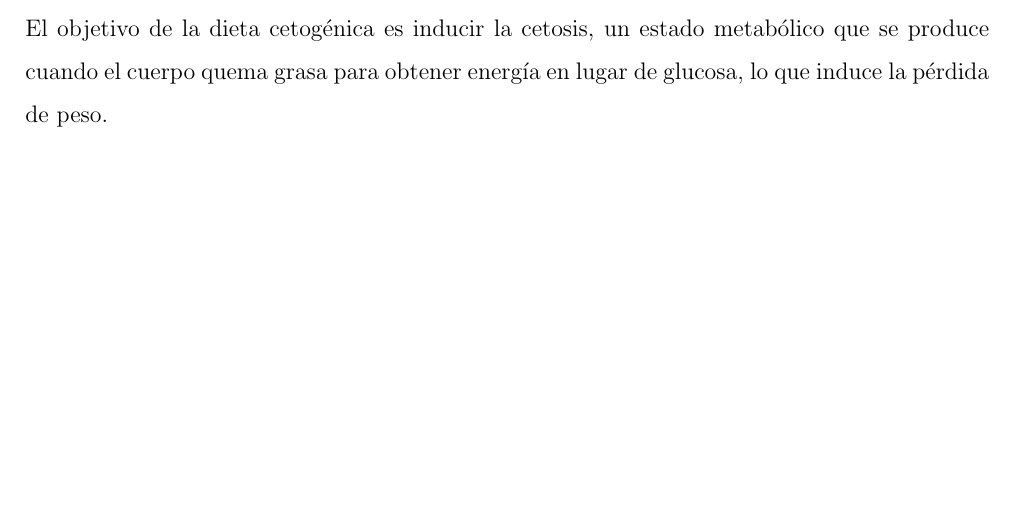
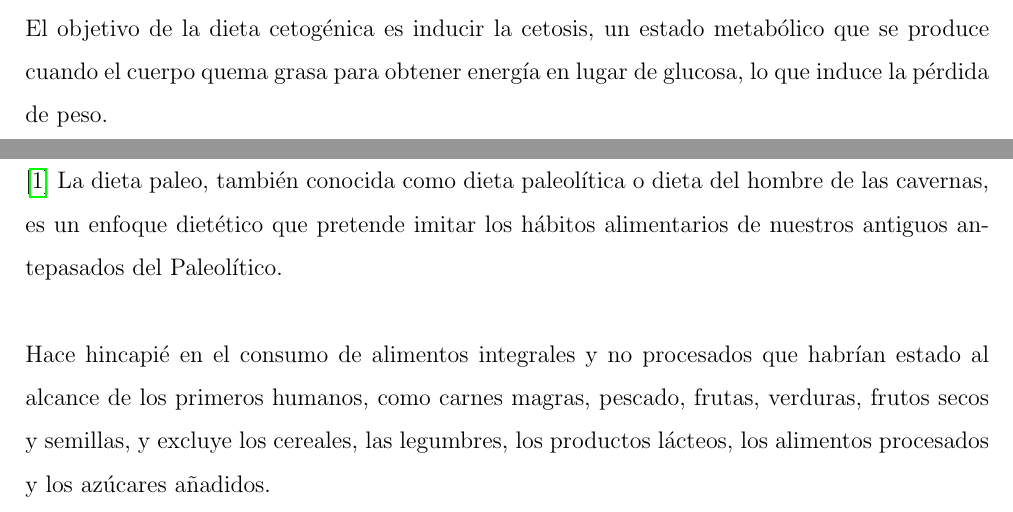
Before and after one commit to alexisuaguilaru/Analysis_Nutritional_Information, a LaTeX document (Documentation/Report_ES.tex): part of page 4 of 5 before the commit and two parts of pages 4 and 5 of 6 after it, the two joined at a grey line, cut so that both start at the same text, the shorter picture padded with empty space. Compiled offline with pdfLaTeX.

Commit message:
ADD paleo diet in background into final report

```diff
--- a/Documentation/Report_ES.tex
+++ b/Documentation/Report_ES.tex
@@ -136,6 +136,18 @@ El objetivo de la dieta cetogénica es inducir la cetosis, un estado
 metabólico que se produce cuando el cuerpo quema grasa para obtener
 energía en lugar de glucosa, lo que induce la pérdida de peso.
 
+\subsection{Dieta Paleo (Paleolítica)}
+\cite{marvastipopular} La dieta paleo, también conocida como dieta
+paleolítica o dieta del hombre de las cavernas, es un enfoque
+dietético que pretende imitar los hábitos alimentarios de nuestros
+antiguos antepasados del Paleolítico. \\
+
+Hace hincapié en el consumo de alimentos integrales y no procesados
+que habrían estado al alcance de los primeros humanos, como carnes magras,
+pescado, frutas, verduras, frutos secos y semillas, y excluye los cereales,
+las legumbres, los productos lácteos, los alimentos procesados y los
+azúcares añadidos.
+
 \newpage
 
 \printbibliography[title={Referencias}]
```
Also changed, not shown: Documentation/Report_ES.pdf.
